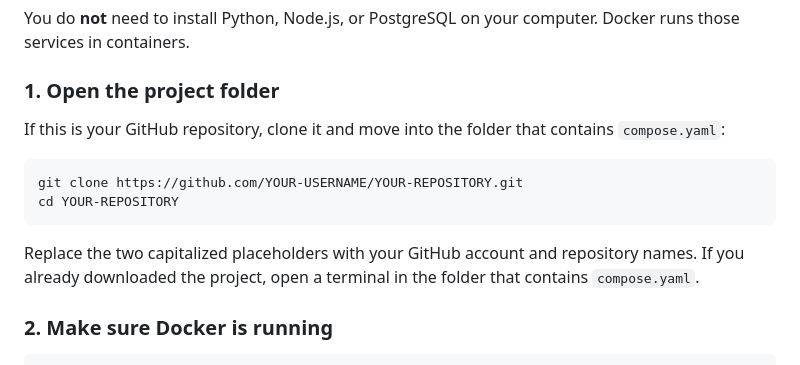
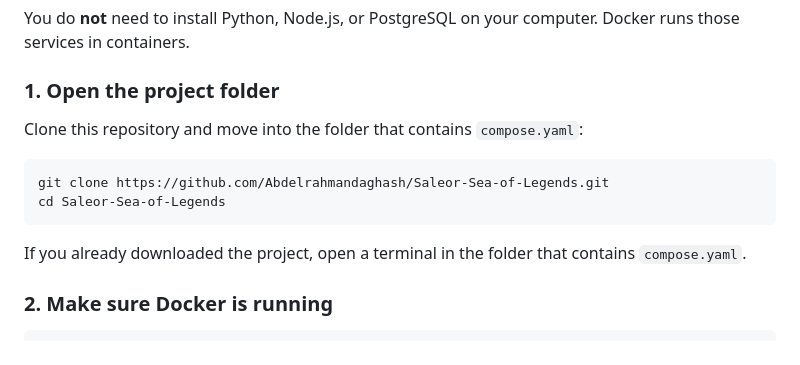
Before and after one commit to Abdelrahmandaghash/Saleor-Sea-of-Legends, a Markdown page: README.md, the part around the change. Drawn GitHub-style.

Commit message:
Fix README clone instructions
Co-authored-by: Copilot <223556219+Copilot@users.noreply.github.com>

````diff
--- a/README.md
+++ b/README.md
@@ -34,14 +34,14 @@ You do **not** need to install Python, Node.js, or PostgreSQL on your computer.
 
 ### 1. Open the project folder
 
-If this is your GitHub repository, clone it and move into the folder that contains `compose.yaml`:
+Clone this repository and move into the folder that contains `compose.yaml`:
 
 ```sh
-git clone https://github.com/YOUR-USERNAME/YOUR-REPOSITORY.git
-cd YOUR-REPOSITORY
+git clone https://github.com/Abdelrahmandaghash/Saleor-Sea-of-Legends.git
+cd Saleor-Sea-of-Legends
 ```
 
-Replace the two capitalized placeholders with your GitHub account and repository names. If you already downloaded the project, open a terminal in the folder that contains `compose.yaml`.
+If you already downloaded the project, open a terminal in the folder that contains `compose.yaml`.
 
 ### 2. Make sure Docker is running
 
````
